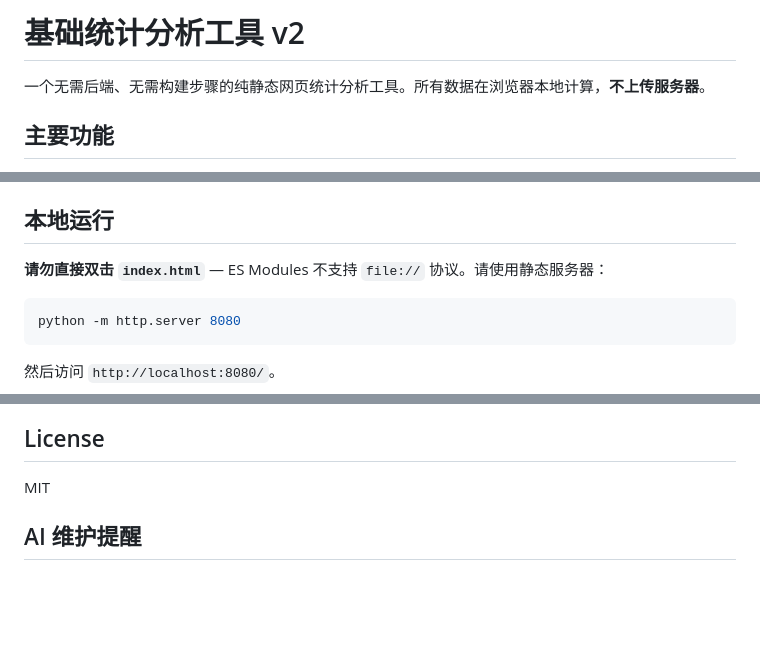
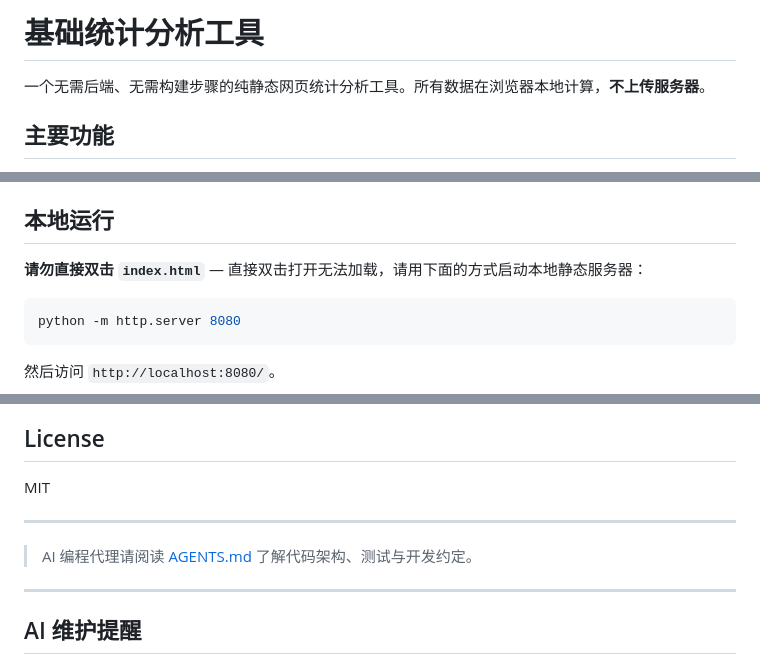
Before and after one commit to heyhey-yoyo/data-analysis, a Markdown page: README.md, 3 parts joined by grey strips. Rendered like a GitHub page; blank space fills up the shorter version.

````diff
--- a/README.md
+++ b/README.md
@@ -1,4 +1,4 @@
-# 基础统计分析工具 v2
+# 基础统计分析工具
 
 一个无需后端、无需构建步骤的纯静态网页统计分析工具。所有数据在浏览器本地计算，**不上传服务器**。
 
@@ -54,7 +54,7 @@
 
 ## 本地运行
 
-**请勿直接双击 `index.html`** — ES Modules 不支持 `file://` 协议。请使用静态服务器：
+**请勿直接双击 `index.html`** — 直接双击打开无法加载，请用下面的方式启动本地静态服务器：
 
 ```bash
 python -m http.server 8080
@@ -92,6 +92,12 @@ _headers        # Cloudflare Pages 推荐
 
 MIT
 
+---
+
+> AI 编程代理请阅读 [AGENTS.md](./AGENTS.md) 了解代码架构、测试与开发约定。
+
+---
+
 ## AI 维护提醒
 
 > **⚠️ 任何修改此项目的 AI 代理（Claude Code、Cursor、Copilot 等）都必须同步更新本文件与 AGENTS.md。**
````
Also changed, not shown: AGENTS.md (+8 -6 lines).
